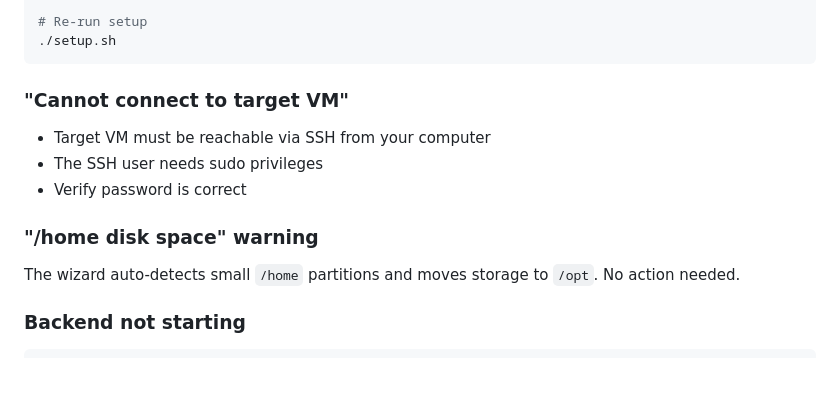
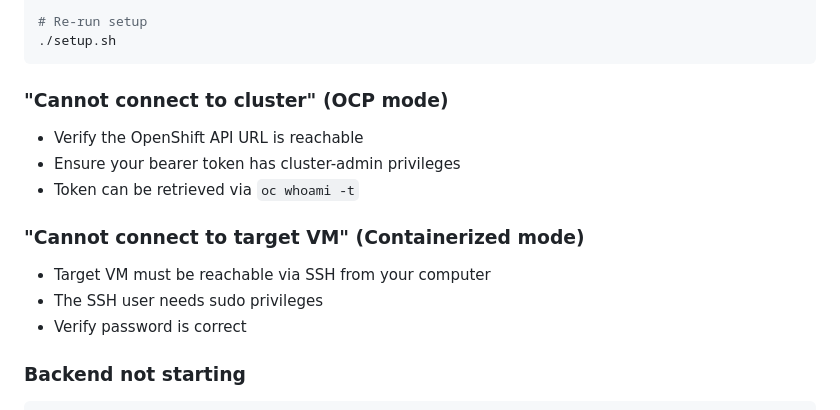
Before and after one commit to rraafffaa/aap_wizard_ocp, a Markdown page: README.md, the part around one of its changes. Rendered like a GitHub page; blank space fills up the shorter version.

````diff
--- a/README.md
+++ b/README.md
@@ -141,13 +178,15 @@ node --version      # Need 18+
 ./setup.sh
 ```
 
-### "Cannot connect to target VM"
+### "Cannot connect to cluster" (OCP mode)
+- Verify the OpenShift API URL is reachable
+- Ensure your bearer token has cluster-admin privileges
+- Token can be retrieved via `oc whoami -t`
+
+### "Cannot connect to target VM" (Containerized mode)
 - Target VM must be reachable via SSH from your computer
 - The SSH user needs sudo privileges
 - Verify password is correct
-
-### "/home disk space" warning
-The wizard auto-detects small `/home` partitions and moves storage to `/opt`. No action needed.
 
 ### Backend not starting
 ```bash
````
Also changed, not shown: other parts of README.md (+71 -34 lines).
